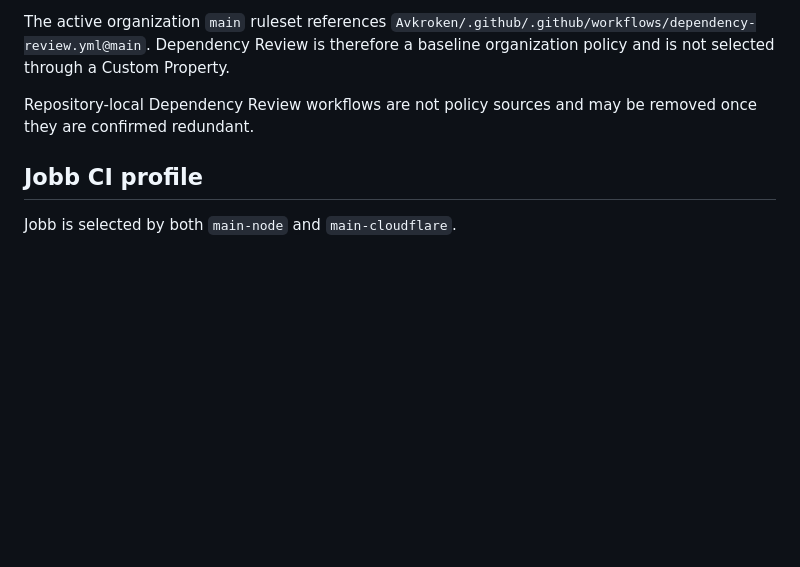
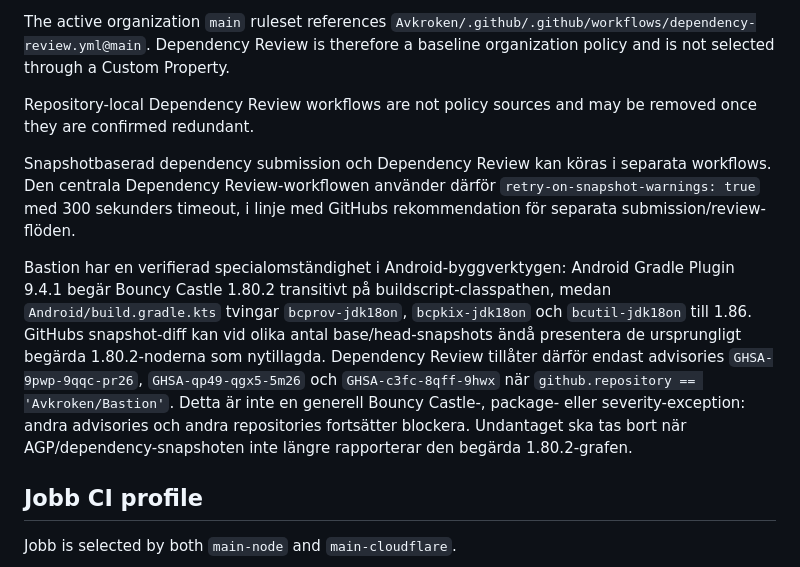
Before and after one commit to Avkroken/.github, a Markdown page: docs/engineering-context.md, the part around the change. Drawn GitHub-style; blank space fills up the shorter version.

Commit message:
docs: document dependency snapshot exception

```diff
--- a/docs/engineering-context.md
+++ b/docs/engineering-context.md
@@ -252,6 +252,10 @@ The active organization `main` ruleset references `Avkroken/.github/.github/work
 
 Repository-local Dependency Review workflows are not policy sources and may be removed once they are confirmed redundant.
 
+Snapshotbaserad dependency submission och Dependency Review kan köras i separata workflows. Den centrala Dependency Review-workflowen använder därför `retry-on-snapshot-warnings: true` med 300 sekunders timeout, i linje med GitHubs rekommendation för separata submission/review-flöden.
+
+Bastion har en verifierad specialomständighet i Android-byggverktygen: Android Gradle Plugin 9.4.1 begär Bouncy Castle 1.80.2 transitivt på buildscript-classpathen, medan `Android/build.gradle.kts` tvingar `bcprov-jdk18on`, `bcpkix-jdk18on` och `bcutil-jdk18on` till 1.86. GitHubs snapshot-diff kan vid olika antal base/head-snapshots ändå presentera de ursprungligt begärda 1.80.2-noderna som nytillagda. Dependency Review tillåter därför endast advisories `GHSA-9pwp-9qqc-pr26`, `GHSA-qp49-qgx5-5m26` och `GHSA-c3fc-8qff-9hwx` när `github.repository == 'Avkroken/Bastion'`. Detta är inte en generell Bouncy Castle-, package- eller severity-exception: andra advisories och andra repositories fortsätter blockera. Undantaget ska tas bort när AGP/dependency-snapshoten inte längre rapporterar den begärda 1.80.2-grafen.
+
 ## Jobb CI profile
 
 Jobb is selected by both `main-node` and `main-cloudflare`.
```
